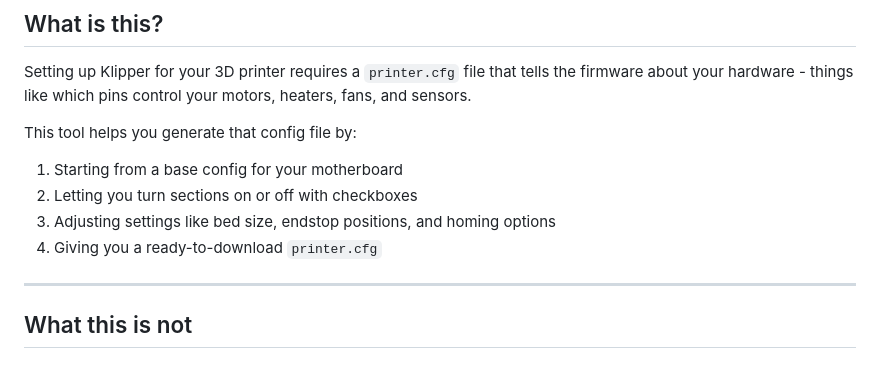
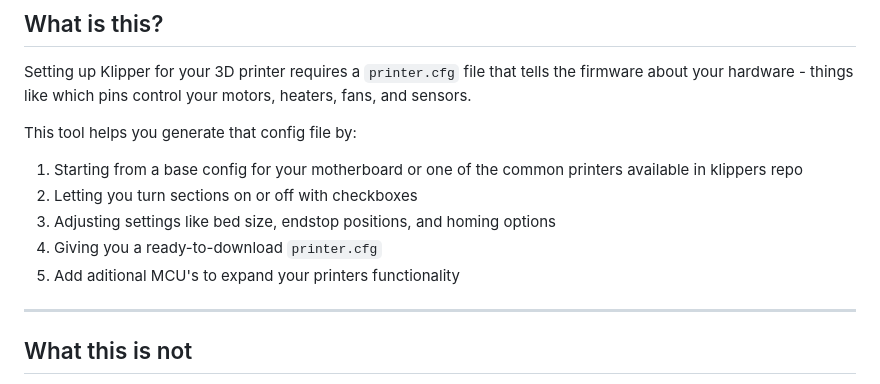
Before and after one commit to Kanrog/klipper-config-generator, a Markdown page: README.md, the part around the change. Rendered like a GitHub page.

```diff
--- a/README.md
+++ b/README.md
@@ -24,10 +24,11 @@ Setting up Klipper for your 3D printer requires a `printer.cfg` file that tells
 
 This tool helps you generate that config file by:
 
-1. Starting from a base config for your motherboard
+1. Starting from a base config for your motherboard or one of the common printers available in klippers repo
 2. Letting you turn sections on or off with checkboxes
 3. Adjusting settings like bed size, endstop positions, and homing options
 4. Giving you a ready-to-download `printer.cfg`
+5. Add aditional MCU's to expand your printers functionality
 
 ---
 
```
